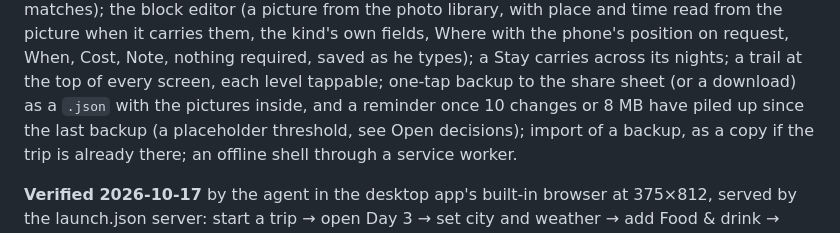
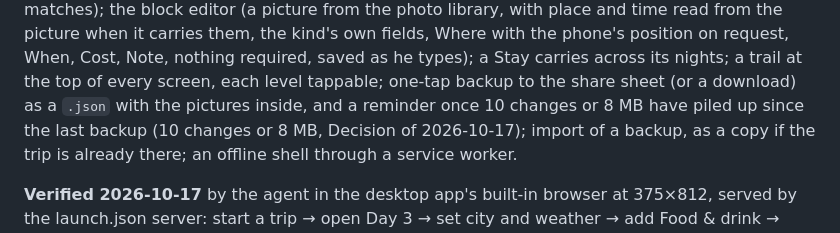
Before and after one commit to mattaldapa-design/moments-that-matter, a Markdown page: README.md, the part around the change. Rendered like a GitHub page.

Commit message:
README: current state names the decided threshold
Co-Authored-By: Claude Fable 5.1 <noreply@anthropic.com>

```diff
--- a/README.md
+++ b/README.md
@@ -44,7 +44,7 @@ phone's position on request, When, Cost, Note, nothing required, saved as he
 types); a Stay carries across its nights; a trail at the top of every screen,
 each level tappable; one-tap backup to the share sheet (or a download) as a
 `.json` with the pictures inside, and a reminder once 10 changes or 8 MB have
-piled up since the last backup (a placeholder threshold, see Open decisions);
+piled up since the last backup (10 changes or 8 MB, Decision of 2026-10-17);
 import of a backup, as a copy if the trip is already there; an offline shell
 through a service worker.
 
```
